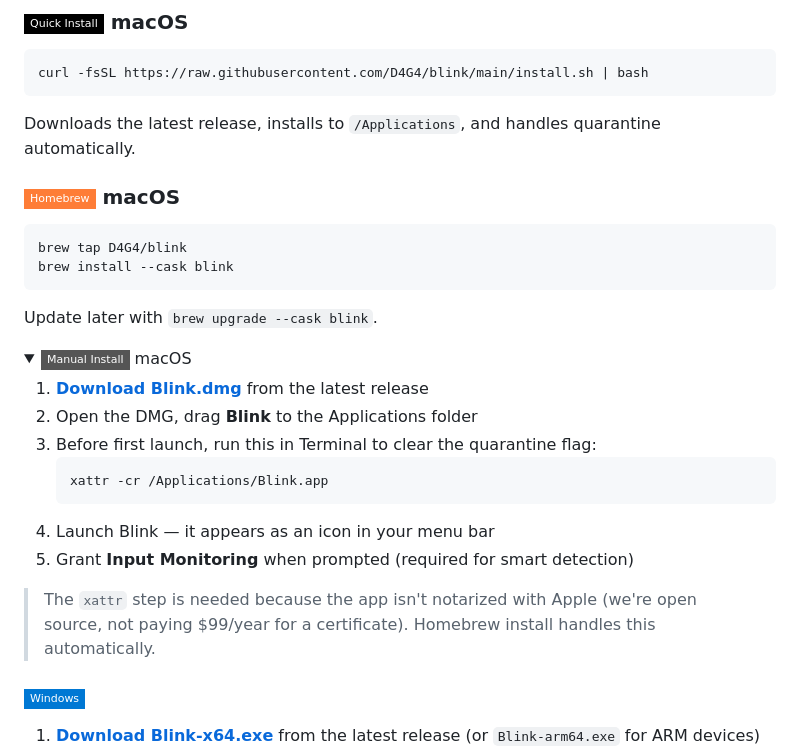
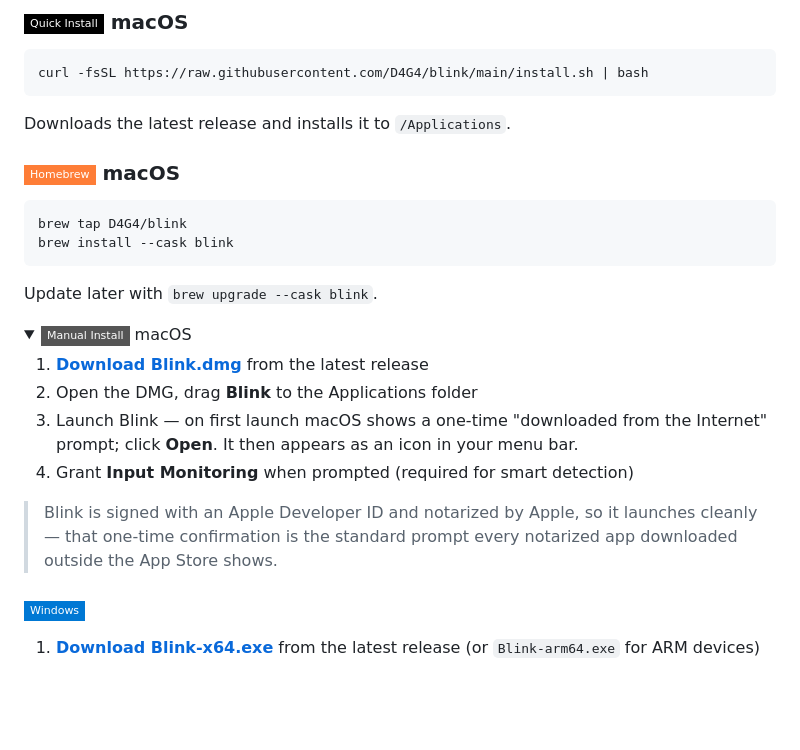
Before and after one commit to D4G4/blink, a Markdown page: README.md, the part around the change. Drawn GitHub-style; folded sections open; badges without logos; blank space fills up the shorter version.

Commit message:
docs: update README install for notarized DMG (drop xattr step)

````diff
--- a/README.md
+++ b/README.md
@@ -36,7 +36,7 @@ They interrupt you mid-thought. They fire a popup while you're in a meeting. The
 curl -fsSL https://raw.githubusercontent.com/D4G4/blink/main/install.sh | bash
 ```
 
-Downloads the latest release, installs to `/Applications`, and handles quarantine automatically.
+Downloads the latest release and installs it to `/Applications`.
 
 ### <img src="https://img.shields.io/badge/-Homebrew-orange?style=flat-square&logo=homebrew&logoColor=white" alt="Homebrew" height="20"> macOS
 
@@ -52,14 +52,10 @@ Update later with `brew upgrade --cask blink`.
 
 1. **[Download Blink.dmg](../../releases/latest)** from the latest release
 2. Open the DMG, drag **Blink** to the Applications folder
-3. Before first launch, run this in Terminal to clear the quarantine flag:
-   ```bash
-   xattr -cr /Applications/Blink.app
-   ```
-4. Launch Blink — it appears as an icon in your menu bar
-5. Grant **Input Monitoring** when prompted (required for smart detection)
+3. Launch Blink — on first launch macOS shows a one-time "downloaded from the Internet" prompt; click **Open**. It then appears as an icon in your menu bar.
+4. Grant **Input Monitoring** when prompted (required for smart detection)
 
-> The `xattr` step is needed because the app isn't notarized with Apple (we're open source, not paying $99/year for a certificate). Homebrew install handles this automatically.
+> Blink is signed with an Apple Developer ID and notarized by Apple, so it launches cleanly — that one-time confirmation is the standard prompt every notarized app downloaded outside the App Store shows.
 
 </details>
 
````
